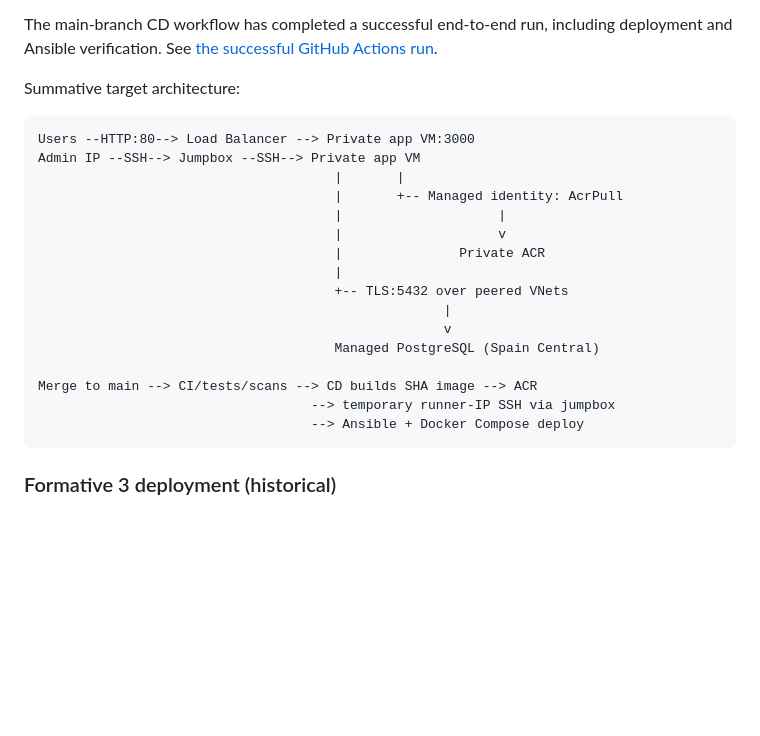
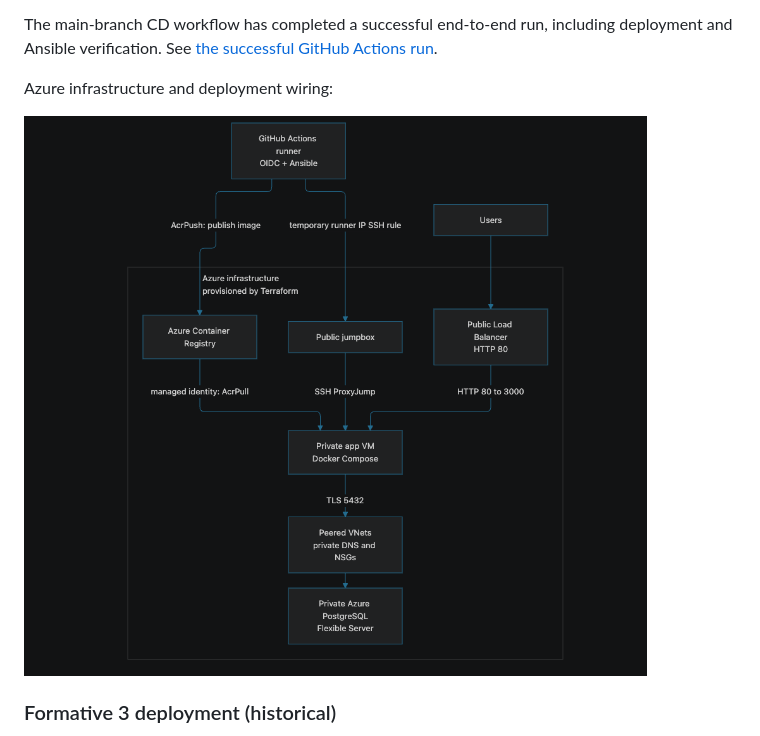
Before and after one commit to MohamDah/alu-devops-sokopulse, a Markdown page: README.md, the part around the change. GitHub-like rendering; pictures changed too: assets/architecture_diagram.png (added); blank space fills up the shorter version.

Commit message:
docs: update README with Azure infrastructure diagram and remove old architecture text

````diff
--- a/README.md
+++ b/README.md
@@ -159,26 +159,9 @@ The main-branch CD workflow has completed a successful end-to-end run,
 including deployment and Ansible verification. See
 [the successful GitHub Actions run](https://github.com/MohamDah/alu-devops-sokopulse/actions/runs/45231947887).
 
-Summative target architecture:
+Azure infrastructure and deployment wiring:
 
-```text
-Users --HTTP:80--> Load Balancer --> Private app VM:3000
-Admin IP --SSH--> Jumpbox --SSH--> Private app VM
-                                      |       |
-                                      |       +-- Managed identity: AcrPull
-                                      |                    |
-                                      |                    v
-                                      |               Private ACR
-                                      |
-                                      +-- TLS:5432 over peered VNets
-                                                    |
-                                                    v
-                                      Managed PostgreSQL (Spain Central)
-
-Merge to main --> CI/tests/scans --> CD builds SHA image --> ACR
-                                   --> temporary runner-IP SSH via jumpbox
-                                   --> Ansible + Docker Compose deploy
-```
+![Azure infrastructure and deployment wiring](assets/architecture_diagram.png)
 
 ### Formative 3 deployment (historical)
 
````
